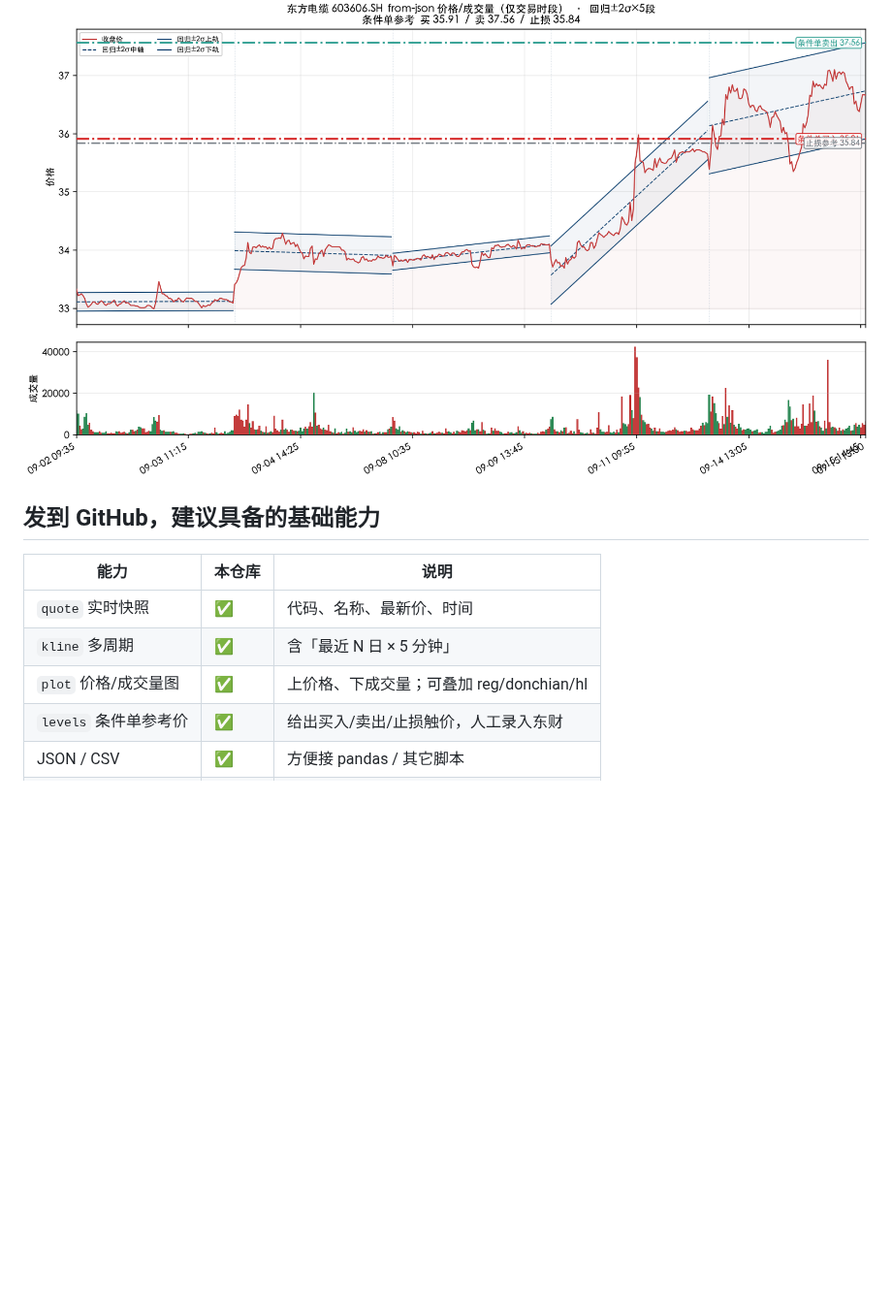
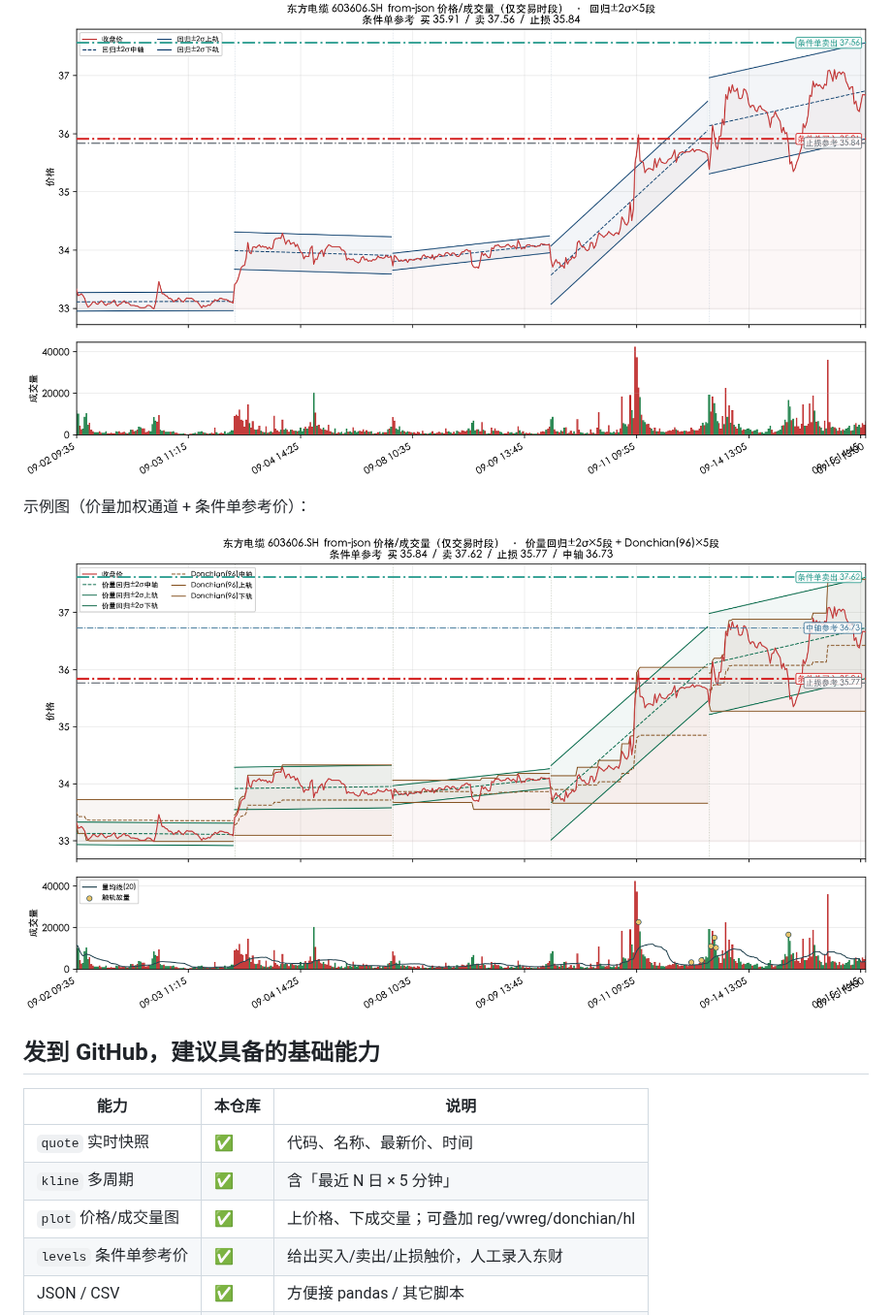
Before and after one commit to jqlong17/eastmoney-cli, a Markdown page: README.md, the part around one of its changes. Shown at 97% size. GitHub-like rendering; pictures changed too: examples/demo-603606-5m-price-volume.png (added); blank space fills up the shorter version.

Commit message:
feat: add volume-weighted channel and price-volume demo chart
Introduce vwreg (volume-weighted regression) channels, volume-MA /
rail-touch highlights, and a new annotated demo for 603606.

```diff
--- a/README.md
+++ b/README.md
@@ -58,5 +62,9 @@ emquote plot --from-json examples/sample-603606-5m.json --days 10 -o demo.png
 
 ![东方电缆 5 分钟收盘价（近 10 日）](examples/demo-603606-5m-10d.png)
+
+示例图（价量加权通道 + 条件单参考价）：
+
+![东方电缆 5 分钟价量通道（近 10 日）](examples/demo-603606-5m-price-volume.png)
 
 ## 发到 GitHub，建议具备的基础能力
 
@@ -64,7 +72,7 @@ emquote plot --from-json examples/sample-603606-5m.json --days 10 -o demo.png
 |---|---|---|
 | `quote` 实时快照 | ✅ | 代码、名称、最新价、时间 |
 | `kline` 多周期 | ✅ | 含「最近 N 日 × 5 分钟」 |
-| `plot` 价格/成交量图 | ✅ | 上价格、下成交量；可叠加 reg/donchian/hl |
+| `plot` 价格/成交量图 | ✅ | 上价格、下成交量；可叠加 reg/vwreg/donchian/hl |
 | `levels` 条件单参考价 | ✅ | 给出买入/卖出/止损触价，人工录入东财 |
 | JSON / CSV | ✅ | 方便接 pandas / 其它脚本 |
 | 多主机 + 重试 | ✅ | `push2` / `push2delay` / `push2his*` |
```
Also changed, not shown: other parts of README.md (+8 -4 lines), 3 other files.
